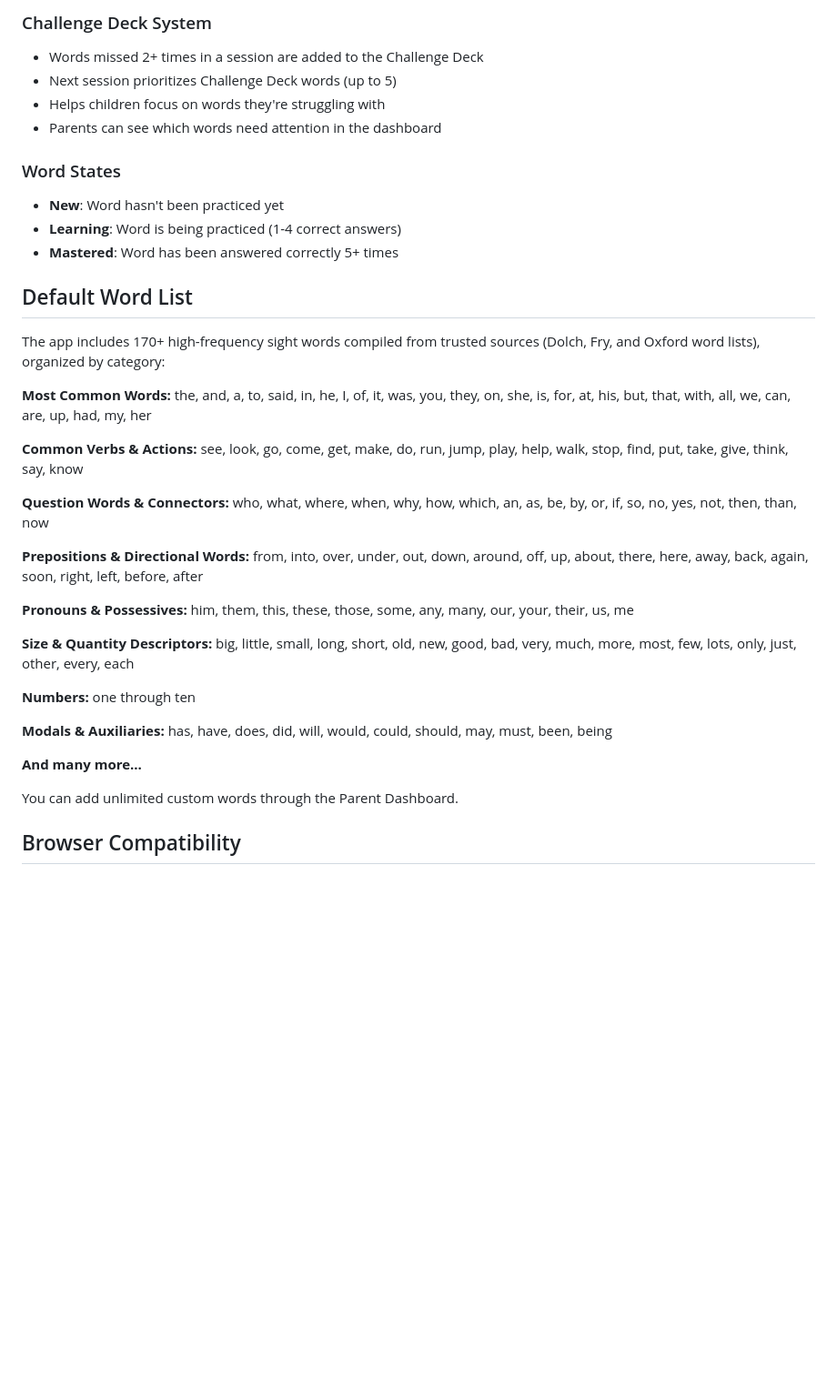
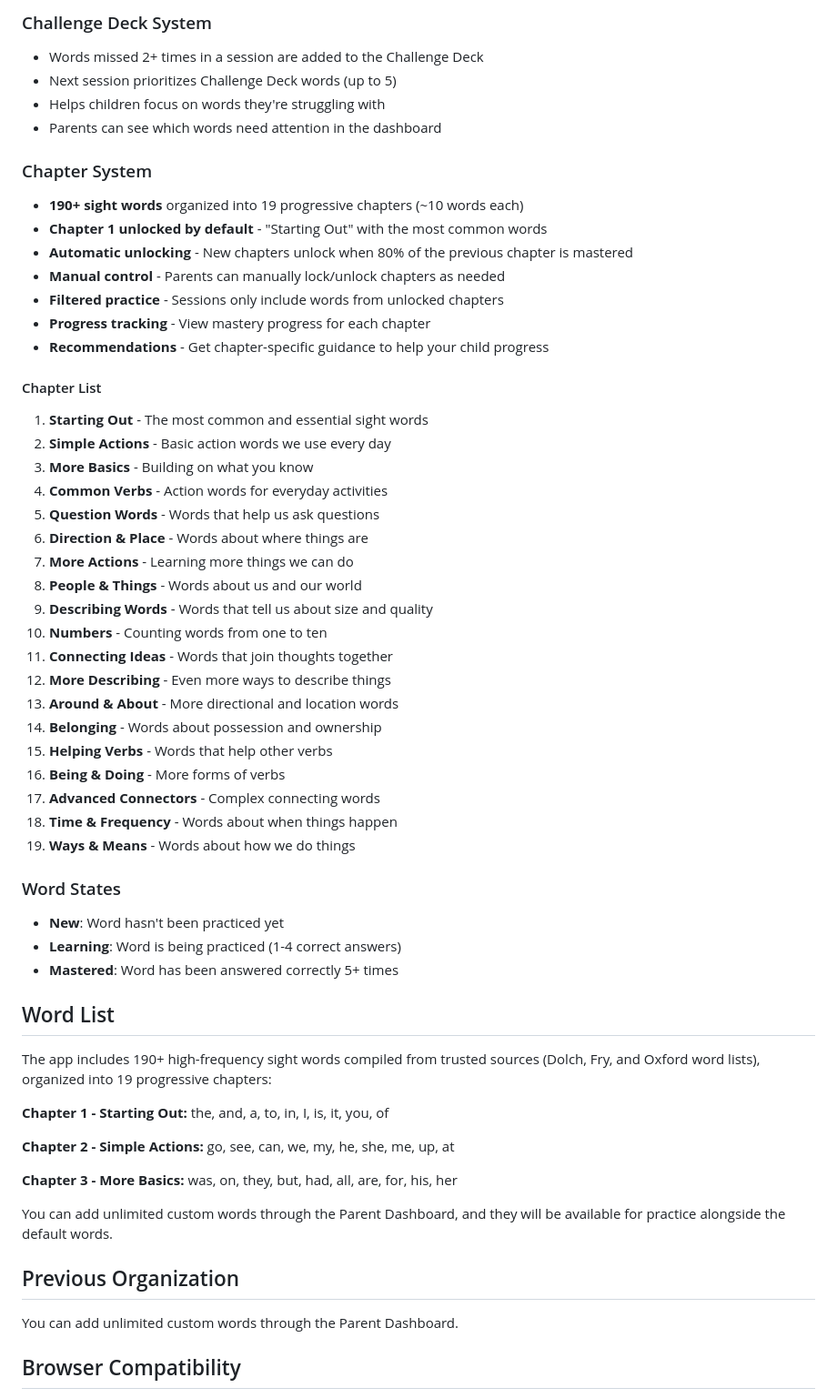
Before and after one commit to nayyarsan/sight-word-quest, a Markdown page: README.md, the part around one of its changes. Shown at 91% size. Rendered like a GitHub page; blank space fills up the shorter version.

Commit message:
Update README with chapter organization documentation
Co-authored-by: nayyarsan <29976473+nayyarsan@users.noreply.github.com>

```diff
--- a/README.md
+++ b/README.md
@@ -88,32 +93,54 @@ vercel
 - Helps children focus on words they're struggling with
 - Parents can see which words need attention in the dashboard
 
+### Chapter System
+- **190+ sight words** organized into 19 progressive chapters (~10 words each)
+- **Chapter 1 unlocked by default** - "Starting Out" with the most common words
+- **Automatic unlocking** - New chapters unlock when 80% of the previous chapter is mastered
+- **Manual control** - Parents can manually lock/unlock chapters as needed
+- **Filtered practice** - Sessions only include words from unlocked chapters
+- **Progress tracking** - View mastery progress for each chapter
+- **Recommendations** - Get chapter-specific guidance to help your child progress
+
+#### Chapter List
+1. **Starting Out** - The most common and essential sight words
+2. **Simple Actions** - Basic action words we use every day
+3. **More Basics** - Building on what you know
+4. **Common Verbs** - Action words for everyday activities
+5. **Question Words** - Words that help us ask questions
+6. **Direction & Place** - Words about where things are
+7. **More Actions** - Learning more things we can do
+8. **People & Things** - Words about us and our world
+9. **Describing Words** - Words that tell us about size and quality
+10. **Numbers** - Counting words from one to ten
+11. **Connecting Ideas** - Words that join thoughts together
+12. **More Describing** - Even more ways to describe things
+13. **Around & About** - More directional and location words
+14. **Belonging** - Words about possession and ownership
+15. **Helping Verbs** - Words that help other verbs
+16. **Being & Doing** - More forms of verbs
+17. **Advanced Connectors** - Complex connecting words
+18. **Time & Frequency** - Words about when things happen
+19. **Ways & Means** - Words about how we do things
+
 ### Word States
 - **New**: Word hasn't been practiced yet
 - **Learning**: Word is being practiced (1-4 correct answers)
 - **Mastered**: Word has been answered correctly 5+ times
 
-## Default Word List
+## Word List
 
-The app includes 170+ high-frequency sight words compiled from trusted sources (Dolch, Fry, and Oxford word lists), organized by category:
+The app includes 190+ high-frequency sight words compiled from trusted sources (Dolch, Fry, and Oxford word lists), organized into 19 progressive chapters:
 
-**Most Common Words:** the, and, a, to, said, in, he, I, of, it, was, you, they, on, she, is, for, at, his, but, that, with, all, we, can, are, up, had, my, her
+**Chapter 1 - Starting Out:** the, and, a, to, in, I, is, it, you, of
 
-**Common Verbs & Actions:** see, look, go, come, get, make, do, run, jump, play, help, walk, stop, find, put, take, give, think, say, know
+**Chapter 2 - Simple Actions:** go, see, can, we, my, he, she, me, up, at
 
-**Question Words & Connectors:** who, what, where, when, why, how, which, an, as, be, by, or, if, so, no, yes, not, then, than, now
+**Chapter 3 - More Basics:** was, on, they, but, had, all, are, for, his, her
 
-**Prepositions & Directional Words:** from, into, over, under, out, down, around, off, up, about, there, here, away, back, again, soon, right, left, before, after
+You can add unlimited custom words through the Parent Dashboard, and they will be available for practice alongside the default words.
 
-**Pronouns & Possessives:** him, them, this, these, those, some, any, many, our, your, their, us, me
-
-**Size & Quantity Descriptors:** big, little, small, long, short, old, new, good, bad, very, much, more, most, few, lots, only, just, other, every, each
-
-**Numbers:** one through ten
-
-**Modals & Auxiliaries:** has, have, does, did, will, would, could, should, may, must, been, being
-
-**And many more...**
+## Previous Organization
 
 You can add unlimited custom words through the Parent Dashboard.
 
```
Also changed, not shown: other parts of README.md (+7 -2 lines).
